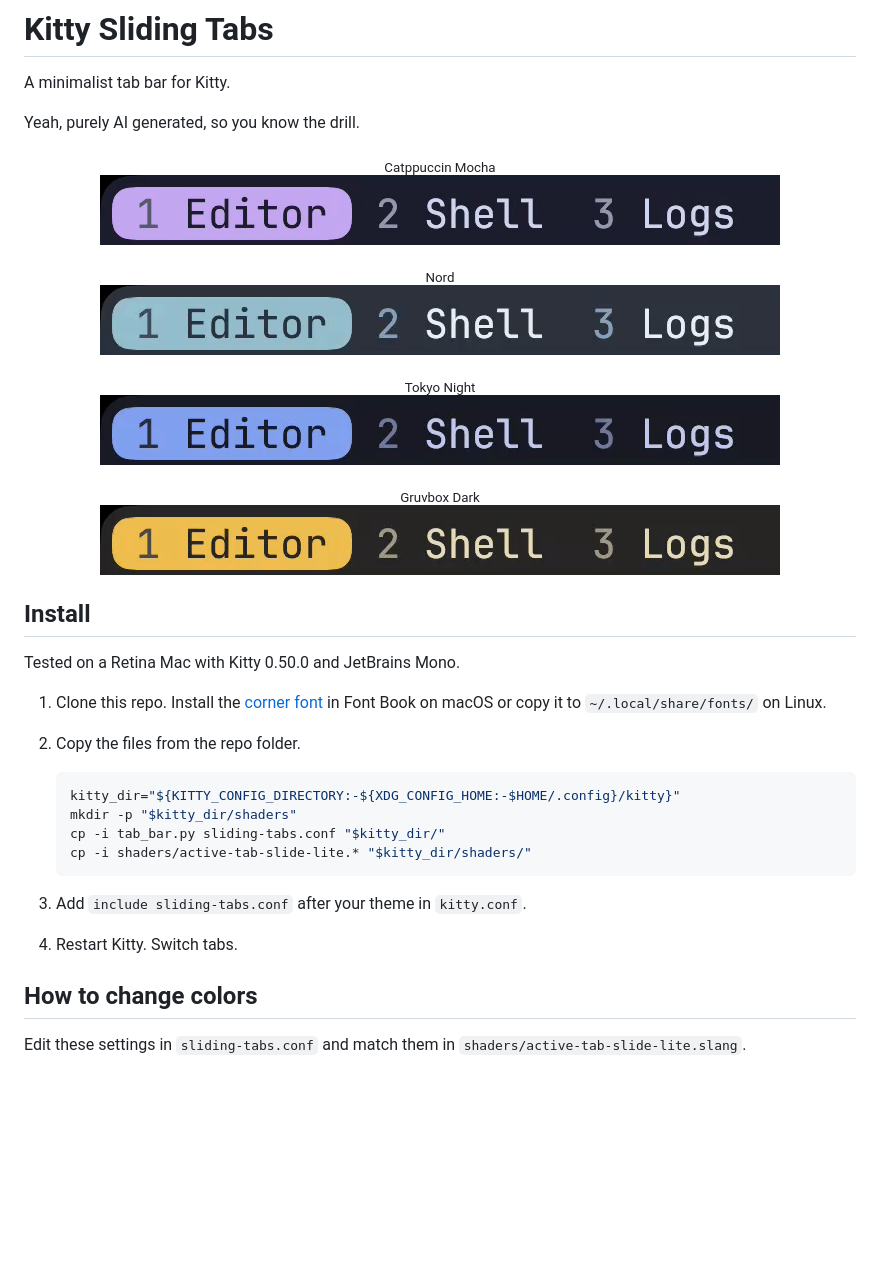
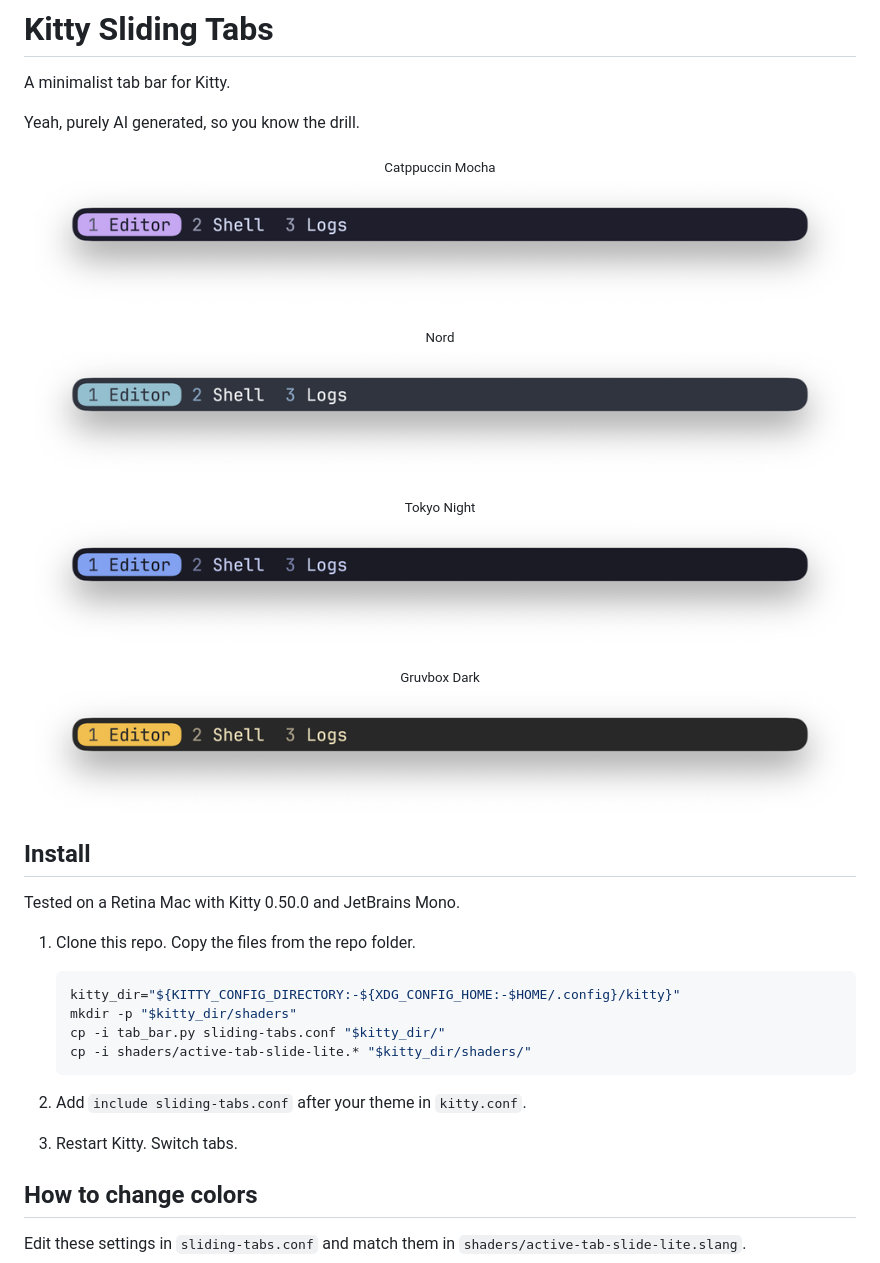
Before and after one commit to patricorgi/kitty-sliding-tabs, a Markdown page: README.md, the part around one of its changes. Drawn GitHub-style; pictures changed too: demo.gif, demos/gruvbox-dark.gif, demos/nord.gif; blank space fills up the shorter version.

Commit message:
Draw tab corners in the shader and refresh the demos

````diff
--- a/README.md
+++ b/README.md
@@ -28,8 +28,7 @@ Yeah, purely AI generated, so you know the drill.
 
 Tested on a Retina Mac with Kitty 0.50.0 and JetBrains Mono.
 
-1. Clone this repo. Install the [corner font](fonts/KittyInsetCorners-Regular.ttf) in Font Book on macOS or copy it to `~/.local/share/fonts/` on Linux.
-2. Copy the files from the repo folder.
+1. Clone this repo. Copy the files from the repo folder.
 
    ```sh
    kitty_dir="${KITTY_CONFIG_DIRECTORY:-${XDG_CONFIG_HOME:-$HOME/.config}/kitty}"
@@ -38,8 +37,8 @@ Tested on a Retina Mac with Kitty 0.50.0 and JetBrains Mono.
    cp -i shaders/active-tab-slide-lite.* "$kitty_dir/shaders/"
    ```
 
-3. Add `include sliding-tabs.conf` after your theme in `kitty.conf`.
-4. Restart Kitty. Switch tabs.
+2. Add `include sliding-tabs.conf` after your theme in `kitty.conf`.
+3. Restart Kitty. Switch tabs.
 
 ## How to change colors
 
````
Also changed, not shown: other parts of README.md (+6 -2 lines), 4 other files.
